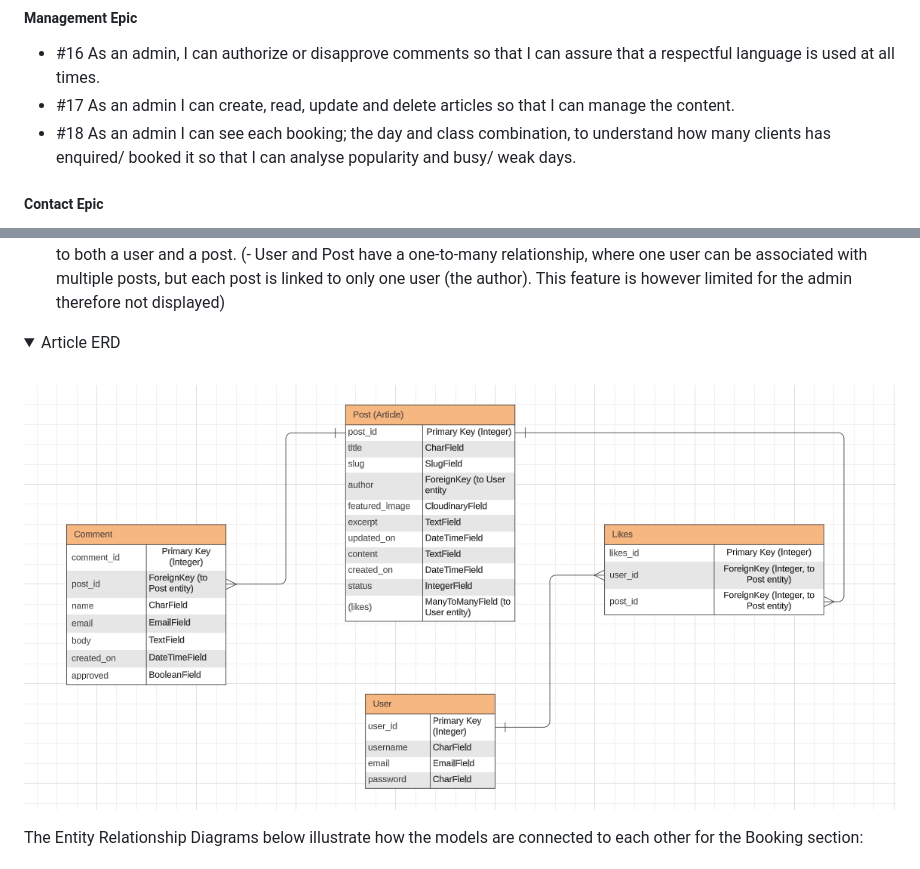
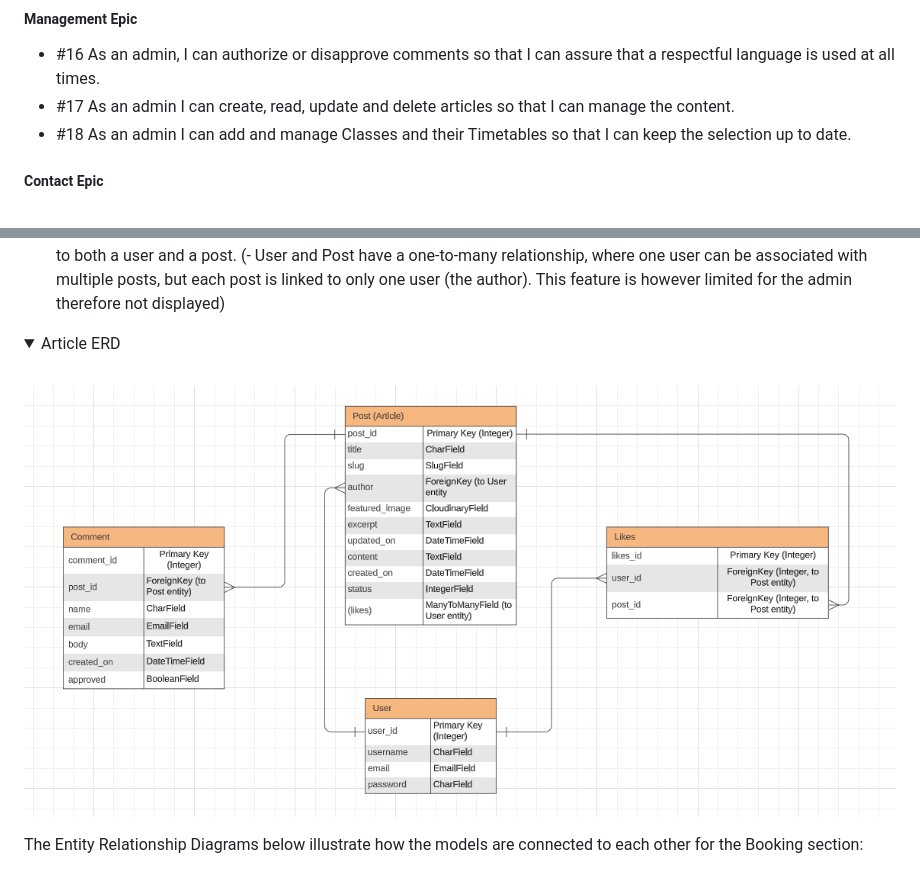
Before and after one commit to Lilla-Kavecsanszki/downwarddog, a Markdown page: README.md, 2 parts joined by grey strips. Rendered like a GitHub page; pictures changed too: README_docs/images/article_erd.png; folded sections open.

```diff
--- a/README.md
+++ b/README.md
@@ -122,8 +122,7 @@ This website:
 
 - #16 As an admin, I can authorize or disapprove comments so that I can assure that a respectful language is used at all times.
 - #17 As an admin I can create, read, update and delete articles so that I can manage the content.
-- #18 As an admin I can see each booking; the day and class combination, to understand how many clients has enquired/ booked
-    it so that I can analyse popularity and busy/ weak days.
+- #18 As an admin I can add and manage Classes and their Timetables so that I can keep the selection up to date.
 
 ##### Contact Epic
 
```
Also changed, not shown: other parts of README.md (+2 -3 lines), 3 other files.
